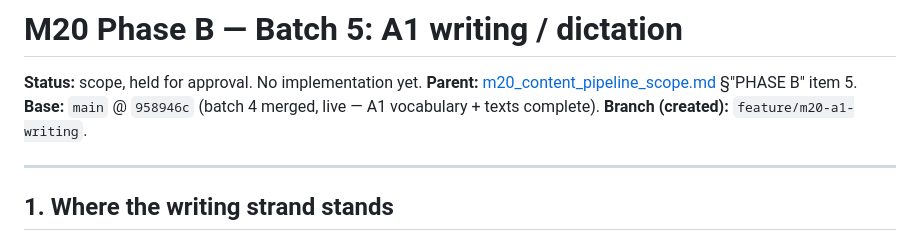
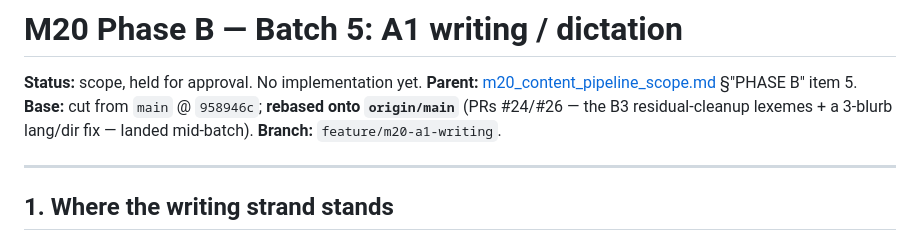
Before and after one commit to djkm1208alt/arabic, a Markdown page: m20b5_a1_writing_scope.md, the part around the change. GitHub-like rendering.

```diff
--- a/m20b5_a1_writing_scope.md
+++ b/m20b5_a1_writing_scope.md
@@ -2,8 +2,9 @@
 
 **Status:** scope, held for approval. No implementation yet.
 **Parent:** [m20_content_pipeline_scope.md](m20_content_pipeline_scope.md) §"PHASE B" item 5.
-**Base:** `main` @ `958946c` (batch 4 merged, live — A1 vocabulary + texts complete).
-**Branch (created):** `feature/m20-a1-writing`.
+**Base:** cut from `main` @ `958946c`; **rebased onto `origin/main`** (PRs #24/#26 —
+the B3 residual-cleanup lexemes + a 3-blurb lang/dir fix — landed mid-batch).
+**Branch:** `feature/m20-a1-writing`.
 
 ---
 
```
Also changed, not shown: ROADMAP.md (+2 -2 lines), content/m20b5-writing-review.md (added, +206 -0 lines).
